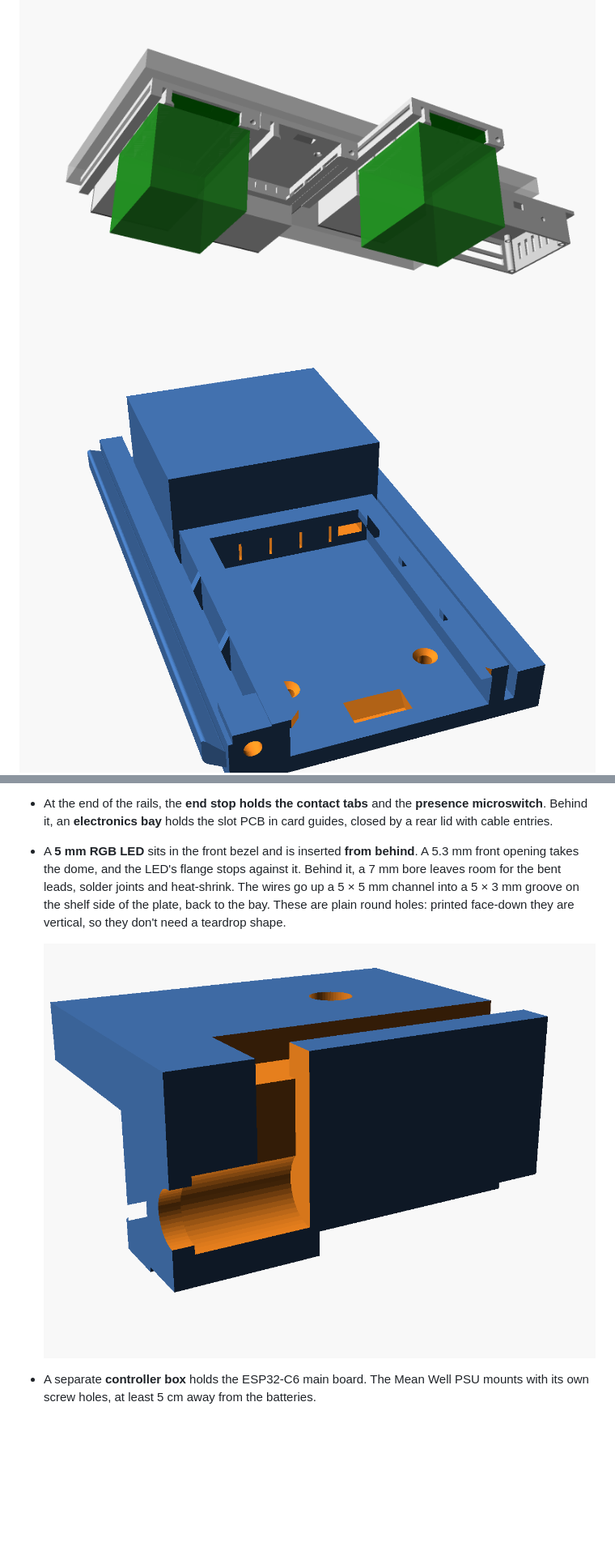
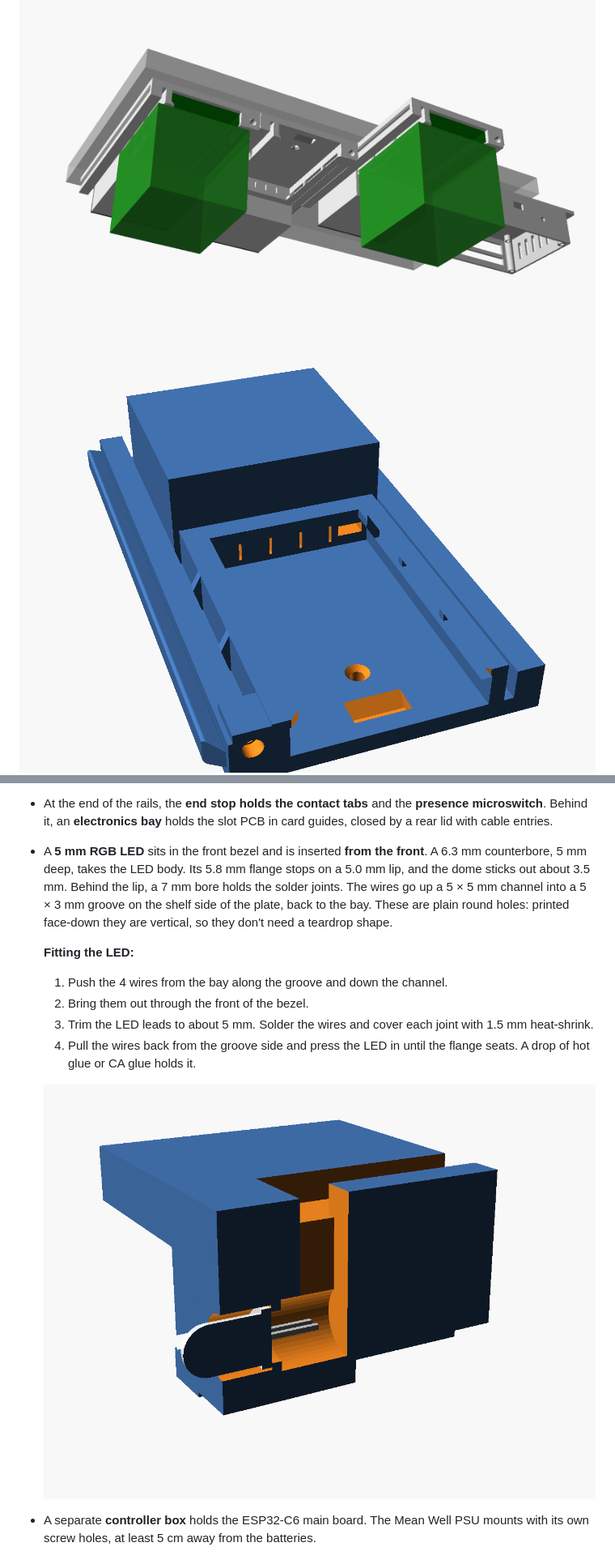
Before and after one commit to Gultak/parkside-charger, a Markdown page: docs/mechanical.md, 2 parts joined by grey strips. Shown at 81% size. GitHub-like rendering; pictures changed too: docs/img/assembly_rear.png, docs/img/led_bore_section.png, docs/img/slot_from_front_below.png; blank space fills up the shorter version.

Commit message:
parkside-charger: one front + one rear screw; LED fitted from the front
- Mounting reduced to one countersunk screw (channel ceiling) and one
  pan-head screw (rear tab), both on the centre line; the dovetail joint
  takes the sideways/twisting loads
- LED could not be fitted before (5.8 mm flange does not pass the 5x5 mm
  wire channel). Now inserted from the front: 6.3 mm counterbore for the
  body, 5.0 mm lip as flange stop, 7 mm bore behind for solder joints
- led_section preview part with a dummy 5 mm LED; docs/BOM updated

Co-Authored-By: Claude Opus 5.5 <noreply@anthropic.com>
Claude-Session: https://claude.ai/code/session_01RKt2oz6AahgitaC6M73o6P

```diff
--- a/docs/mechanical.md
+++ b/docs/mechanical.md
@@ -26,11 +26,20 @@
 - At the end of the rails, the **end stop holds the contact tabs** and the **presence
   microswitch**. Behind it, an **electronics bay** holds the slot PCB in card guides, closed by a
   rear lid with cable entries.
-- A **5 mm RGB LED** sits in the front bezel and is inserted **from behind**. A 5.3 mm front
-  opening takes the dome, and the LED's flange stops against it. Behind it, a 7 mm bore leaves
-  room for the bent leads, solder joints and heat-shrink. The wires go up a 5 × 5 mm channel into
-  a 5 × 3 mm groove on the shelf side of the plate, back to the bay. These are plain round holes:
-  printed face-down they are vertical, so they don't need a teardrop shape.
+- A **5 mm RGB LED** sits in the front bezel and is inserted **from the front**. A 6.3 mm
+  counterbore, 5 mm deep, takes the LED body. Its 5.8 mm flange stops on a 5.0 mm lip, and the
+  dome sticks out about 3.5 mm. Behind the lip, a 7 mm bore holds the solder joints. The wires go
+  up a 5 × 5 mm channel into a 5 × 3 mm groove on the shelf side of the plate, back to the bay.
+  These are plain round holes: printed face-down they are vertical, so they don't need a teardrop
+  shape.
+
+  **Fitting the LED:**
+  1. Push the 4 wires from the bay along the groove and down the channel.
+  2. Bring them out through the front of the bezel.
+  3. Trim the LED leads to about 5 mm. Solder the wires and cover each joint with 1.5 mm
+     heat-shrink.
+  4. Pull the wires back from the groove side and press the LED in until the flange seats. A drop
+     of hot glue or CA glue holds it.
 
   ![Section through the LED bore and wire channel](img/led_bore_section.png)
 - A separate **controller box** holds the ESP32-C6 main board. The Mean Well PSU mounts with its
```
Also changed, not shown: other parts of docs/mechanical.md (+6 -5 lines), docs/img/assembly_below.png, docs/img/slot_print.png, 5 other files.
